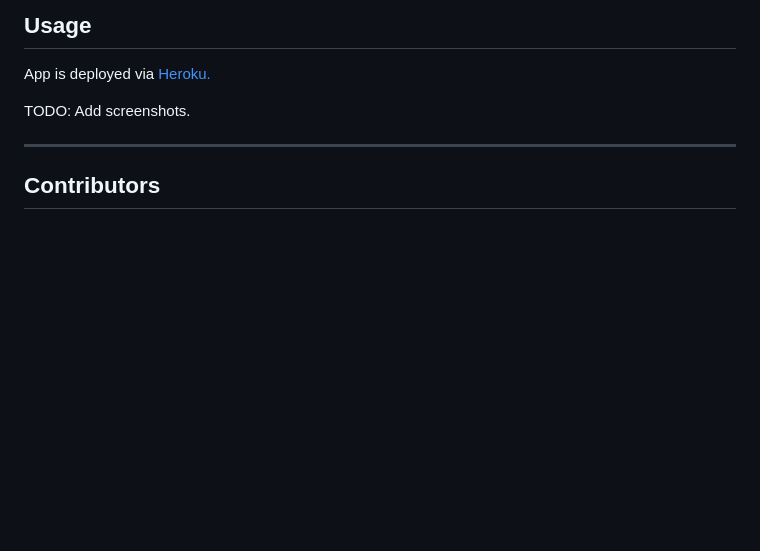
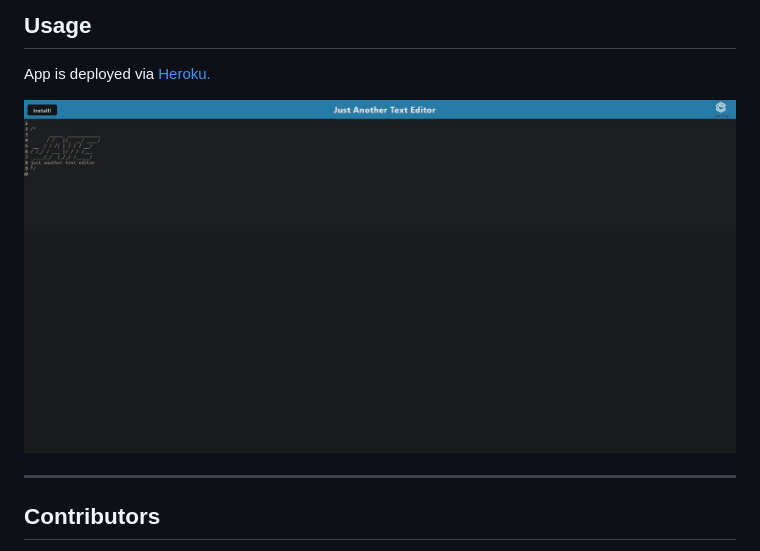
Before and after one commit to wrenvana/Text-Editor, a Markdown page: README.md, the part around the change. GitHub-like rendering; pictures changed too: Screenshot.jpg (added); blank space fills up the shorter version.

Commit message:
Added screenshot to README.

```diff
--- a/README.md
+++ b/README.md
@@ -15,7 +15,7 @@ This application will allow the user to create and edit texts via a Progressive
 ## Usage
 App is deployed via <a href="https://obscure-brook-99903.herokuapp.com/">Heroku.</a>
 
-TODO: Add screenshots.
+![App Screenshot](Screenshot.jpg)
 
 ----------------------------------------------------------------
 ## Contributors
```
